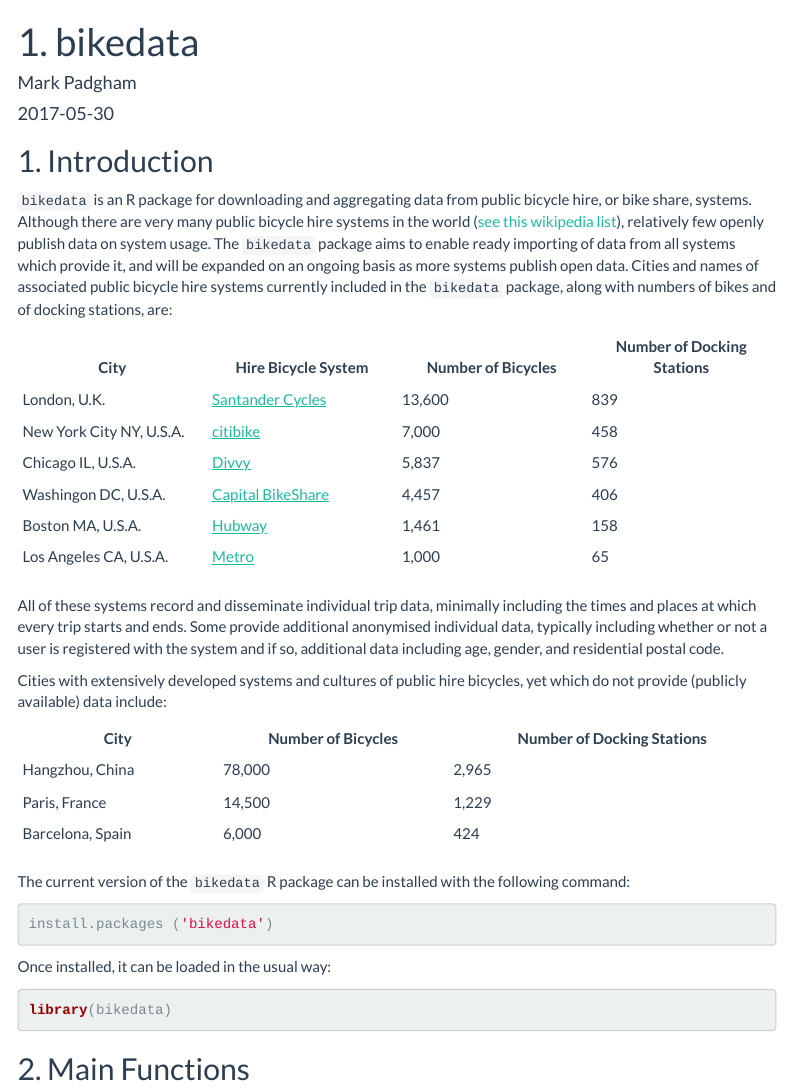
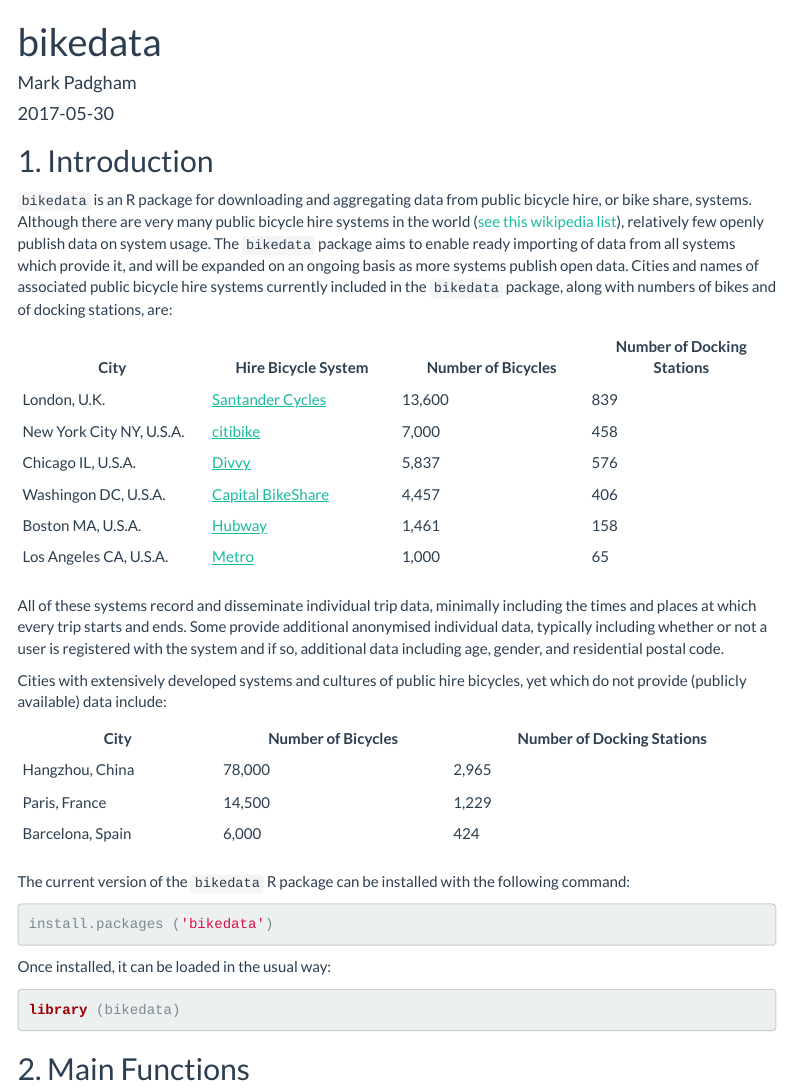
Before and after one commit to ropensci/bikedata, an R Markdown document (vignettes/bikedata.Rmd): the page in a window 1100 px wide, from its top. Rendered offline with R 4.5, knitr and Pandoc, with nearby package versions; some code elsewhere in the file could not run offline; menus at the side of the page are left out.

Commit message:
update pkgdown docs

````diff
--- a/vignettes/bikedata.Rmd
+++ b/vignettes/bikedata.Rmd
@@ -1,5 +1,5 @@
 ---
-title: "1. bikedata"
+title: "bikedata"
 author:
   - "Mark Padgham"
 date: "`r Sys.Date()`"
@@ -9,7 +9,7 @@
         toc_float: true
         theme: flatly
 vignette: >
-  %\VignetteIndexEntry{1. osmdata}
+  %\VignetteIndexEntry{bikedata}
   %\VignetteEngine{knitr::rmarkdown}
   %\VignetteEncoding{UTF-8}
 ---
@@ -56,14 +56,14 @@
 install.packages ('bikedata')
 ```
 
-```{r, echo = FALSE, message = FALSE, results = 'hide'}
+```{r, echo = FALSE, message = FALSE, results = 'hide', eval = TRUE}
 devtools::load_all('..', export_all = FALSE)
 ```
 
 Once installed, it can be loaded in the usual way:
 
 ```{r, eval = FALSE}
-library(bikedata)
+library (bikedata)
 ```
 
 ## 2. Main Functions
````
Also changed, not shown: 8 other files.
